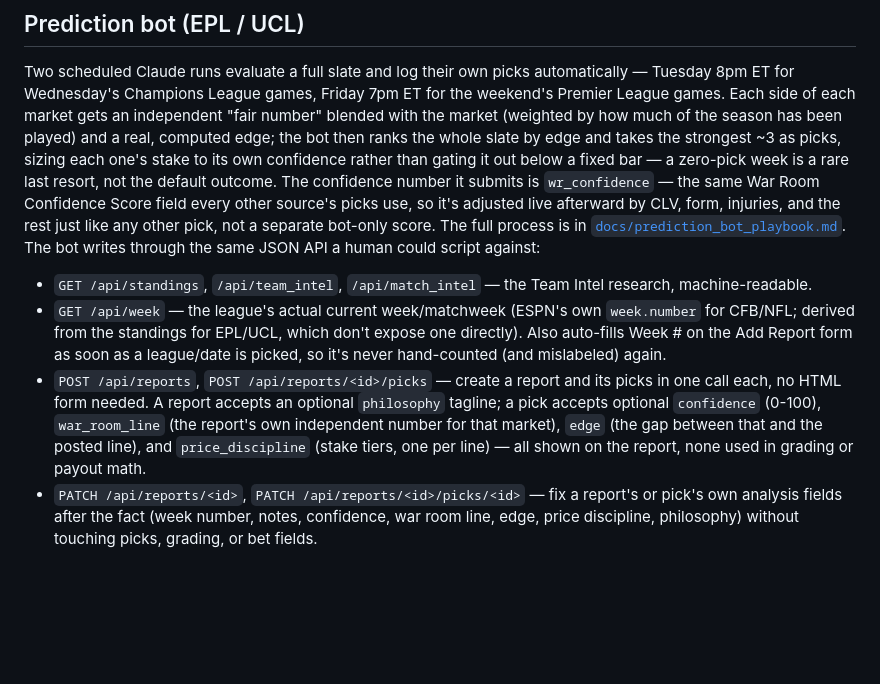
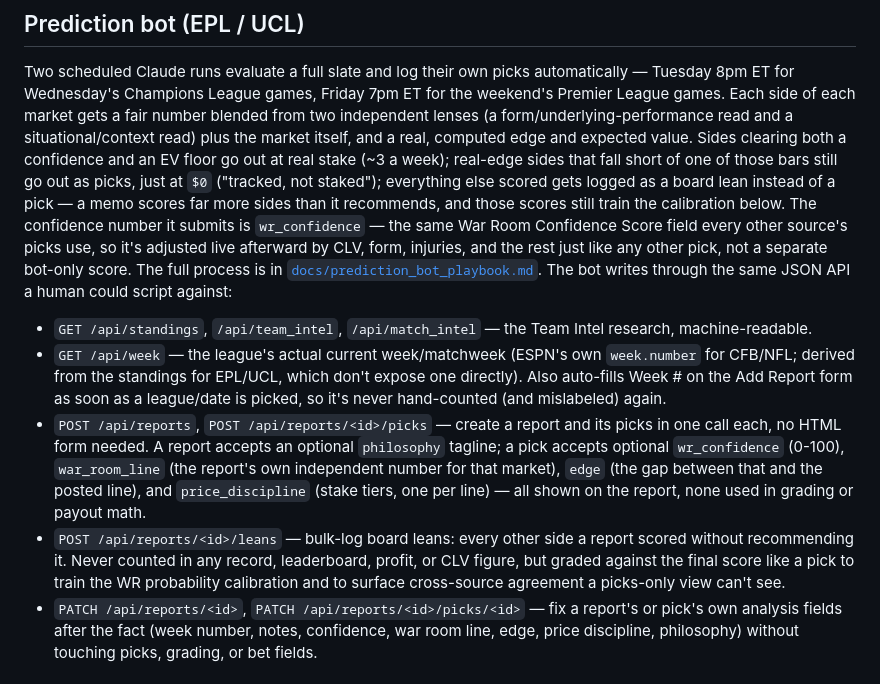
Before and after one commit to GiffordB/war-room-dashboard, a Markdown page: README.md, the part around the change. Rendered like a GitHub page; blank space fills up the shorter version.

```diff
--- a/README.md
+++ b/README.md
@@ -251,16 +251,19 @@ kickoff is the number the fit trains on.
 Two scheduled Claude runs evaluate a full slate and log their own picks
 automatically — Tuesday 8pm ET for Wednesday's Champions League games,
 Friday 7pm ET for the weekend's Premier League games. Each side of each
-market gets an independent "fair number" blended with the market
-(weighted by how much of the season has been played) and a real,
-computed edge; the bot then ranks the whole slate by edge and takes the
-strongest ~3 as picks, sizing each one's stake to its own confidence
-rather than gating it out below a fixed bar — a zero-pick week is a rare
-last resort, not the default outcome. The confidence number it submits
-is `wr_confidence` — the same War Room Confidence Score field every
-other source's picks use, so it's adjusted live afterward by CLV, form,
-injuries, and the rest just like any other pick, not a separate bot-only
-score. The full process is in
+market gets a fair number blended from two independent lenses (a
+form/underlying-performance read and a situational/context read) plus
+the market itself, and a real, computed edge and expected value. Sides
+clearing both a confidence and an EV floor go out at real stake (~3 a
+week); real-edge sides that fall short of one of those bars still go
+out as picks, just at `$0` ("tracked, not staked"); everything else
+scored gets logged as a board lean instead of a pick — a memo scores
+far more sides than it recommends, and those scores still train the
+calibration below. The confidence number it submits is `wr_confidence`
+— the same War Room Confidence Score field every other source's picks
+use, so it's adjusted live afterward by CLV, form, injuries, and the
+rest just like any other pick, not a separate bot-only score. The full
+process is in
 [`docs/prediction_bot_playbook.md`](docs/prediction_bot_playbook.md).
 The bot writes through the same JSON API a human could script against:
 
@@ -273,11 +276,16 @@ The bot writes through the same JSON API a human could script against:
   hand-counted (and mislabeled) again.
 - `POST /api/reports`, `POST /api/reports/<id>/picks` — create a report
   and its picks in one call each, no HTML form needed. A report accepts
-  an optional `philosophy` tagline; a pick accepts optional `confidence`
+  an optional `philosophy` tagline; a pick accepts optional `wr_confidence`
   (0-100), `war_room_line` (the report's own independent number for that
   market), `edge` (the gap between that and the posted line), and
   `price_discipline` (stake tiers, one per line) — all shown on the
   report, none used in grading or payout math.
+- `POST /api/reports/<id>/leans` — bulk-log board leans: every other
+  side a report scored without recommending it. Never counted in any
+  record, leaderboard, profit, or CLV figure, but graded against the
+  final score like a pick to train the WR probability calibration and
+  to surface cross-source agreement a picks-only view can't see.
 - `PATCH /api/reports/<id>`, `PATCH /api/reports/<id>/picks/<id>` — fix
   a report's or pick's own analysis fields after the fact (week number,
   notes, confidence, war room line, edge, price discipline, philosophy)
```
Also changed, not shown: docs/prediction_bot_playbook.md (+190 -102 lines).
